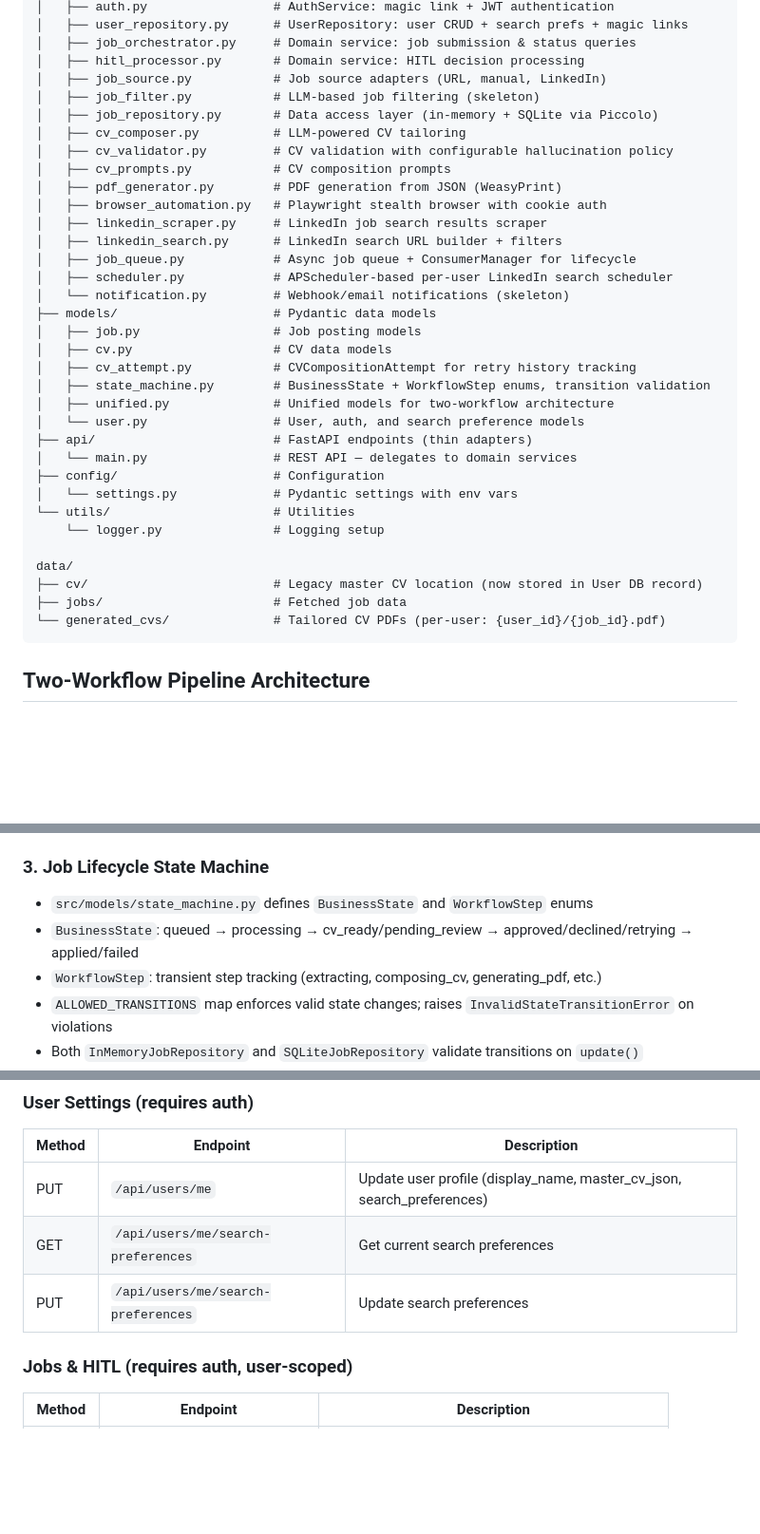
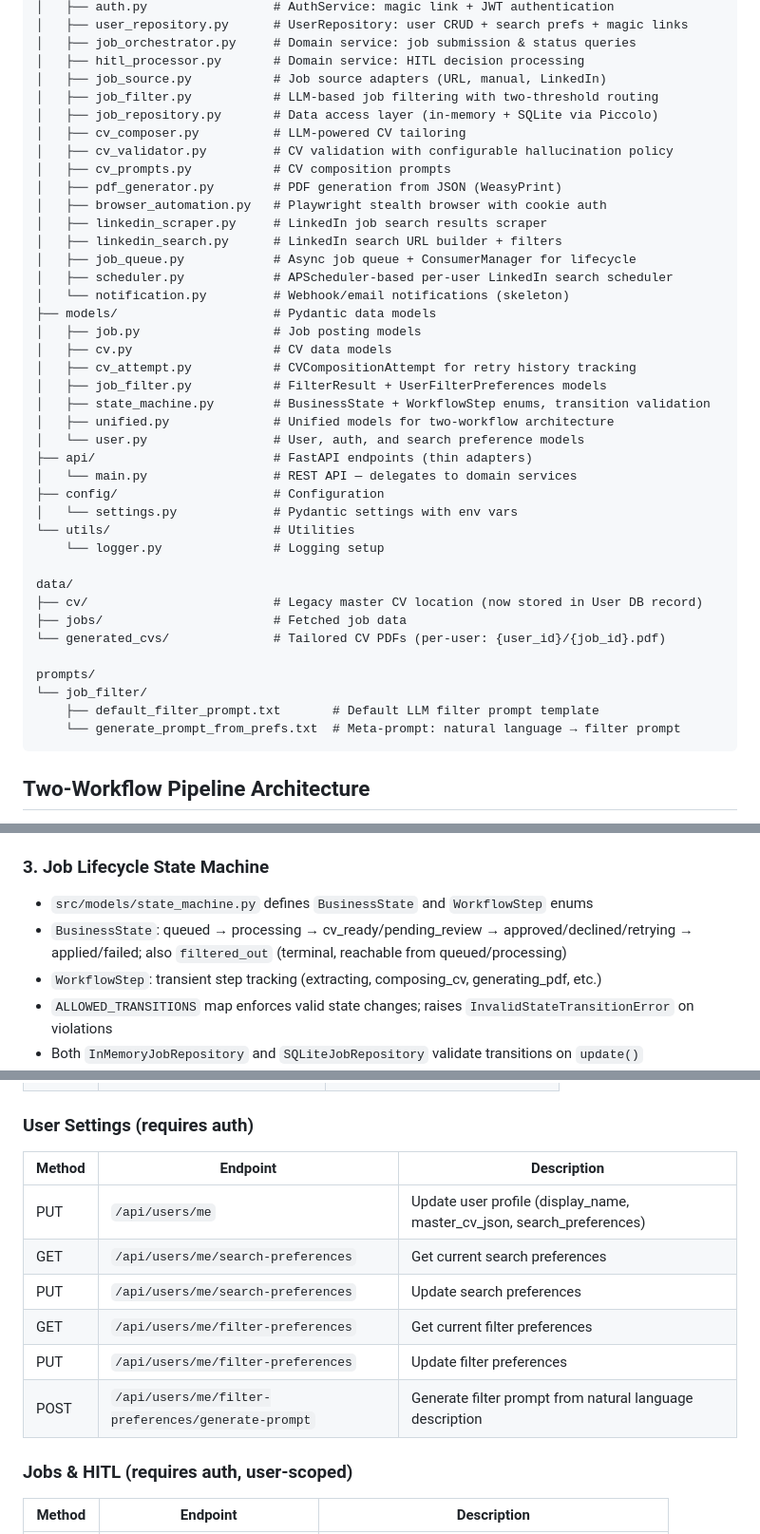
Before and after one commit to kulebyaka/linkedin-apply-ai-agent, a Markdown page: claude.md, 3 parts joined by grey strips. Shown at 95% size. GitHub-like rendering; blank space fills up the shorter version.

````diff
--- a/claude.md
+++ b/claude.md
@@ -46,7 +46,7 @@ src/
 │   ├── job_orchestrator.py     # Domain service: job submission & status queries
 │   ├── hitl_processor.py       # Domain service: HITL decision processing
 │   ├── job_source.py           # Job source adapters (URL, manual, LinkedIn)
-│   ├── job_filter.py           # LLM-based job filtering (skeleton)
+│   ├── job_filter.py           # LLM-based job filtering with two-threshold routing
 │   ├── job_repository.py       # Data access layer (in-memory + SQLite via Piccolo)
 │   ├── cv_composer.py          # LLM-powered CV tailoring
 │   ├── cv_validator.py         # CV validation with configurable hallucination policy
@@ -62,6 +62,7 @@ src/
 │   ├── job.py                  # Job posting models
 │   ├── cv.py                   # CV data models
 │   ├── cv_attempt.py           # CVCompositionAttempt for retry history tracking
+│   ├── job_filter.py           # FilterResult + UserFilterPreferences models
 │   ├── state_machine.py        # BusinessState + WorkflowStep enums, transition validation
 │   ├── unified.py              # Unified models for two-workflow architecture
 │   └── user.py                 # User, auth, and search preference models
@@ -76,6 +77,11 @@ data/
 ├── cv/                         # Legacy master CV location (now stored in User DB record)
 ├── jobs/                       # Fetched job data
 └── generated_cvs/              # Tailored CV PDFs (per-user: {user_id}/{job_id}.pdf)
+
+prompts/
+└── job_filter/
+    ├── default_filter_prompt.txt       # Default LLM filter prompt template
+    └── generate_prompt_from_prefs.txt  # Meta-prompt: natural language → filter prompt
 ```
 
 ## Two-Workflow Pipeline Architecture
@@ -153,7 +159,7 @@ The system uses a **two-workflow pipeline** split at the HITL boundary, enabling
 
 ### 3. Job Lifecycle State Machine
 - `src/models/state_machine.py` defines `BusinessState` and `WorkflowStep` enums
-- `BusinessState`: queued → processing → cv_ready/pending_review → approved/declined/retrying → applied/failed
+- `BusinessState`: queued → processing → cv_ready/pending_review → approved/declined/retrying → applied/failed; also `filtered_out` (terminal, reachable from queued/processing)
 - `WorkflowStep`: transient step tracking (extracting, composing_cv, generating_pdf, etc.)
 - `ALLOWED_TRANSITIONS` map enforces valid state changes; raises `InvalidStateTransitionError` on violations
 - Both `InMemoryJobRepository` and `SQLiteJobRepository` validate transitions on `update()`
@@ -258,6 +264,9 @@ See `src/llm/provider.py` module documentation for detailed implementation.
 | PUT | `/api/users/me` | Update user profile (display_name, master_cv_json, search_preferences) |
 | GET | `/api/users/me/search-preferences` | Get current search preferences |
 | PUT | `/api/users/me/search-preferences` | Update search preferences |
+| GET | `/api/users/me/filter-preferences` | Get current filter preferences |
+| PUT | `/api/users/me/filter-preferences` | Update filter preferences |
+| POST | `/api/users/me/filter-preferences/generate-prompt` | Generate filter prompt from natural language description |
 
 ### Jobs & HITL (requires auth, user-scoped)
 
````
Also changed, not shown: other parts of claude.md (+18 -9 lines), README.md (+2 -2 lines), 2 other files.
